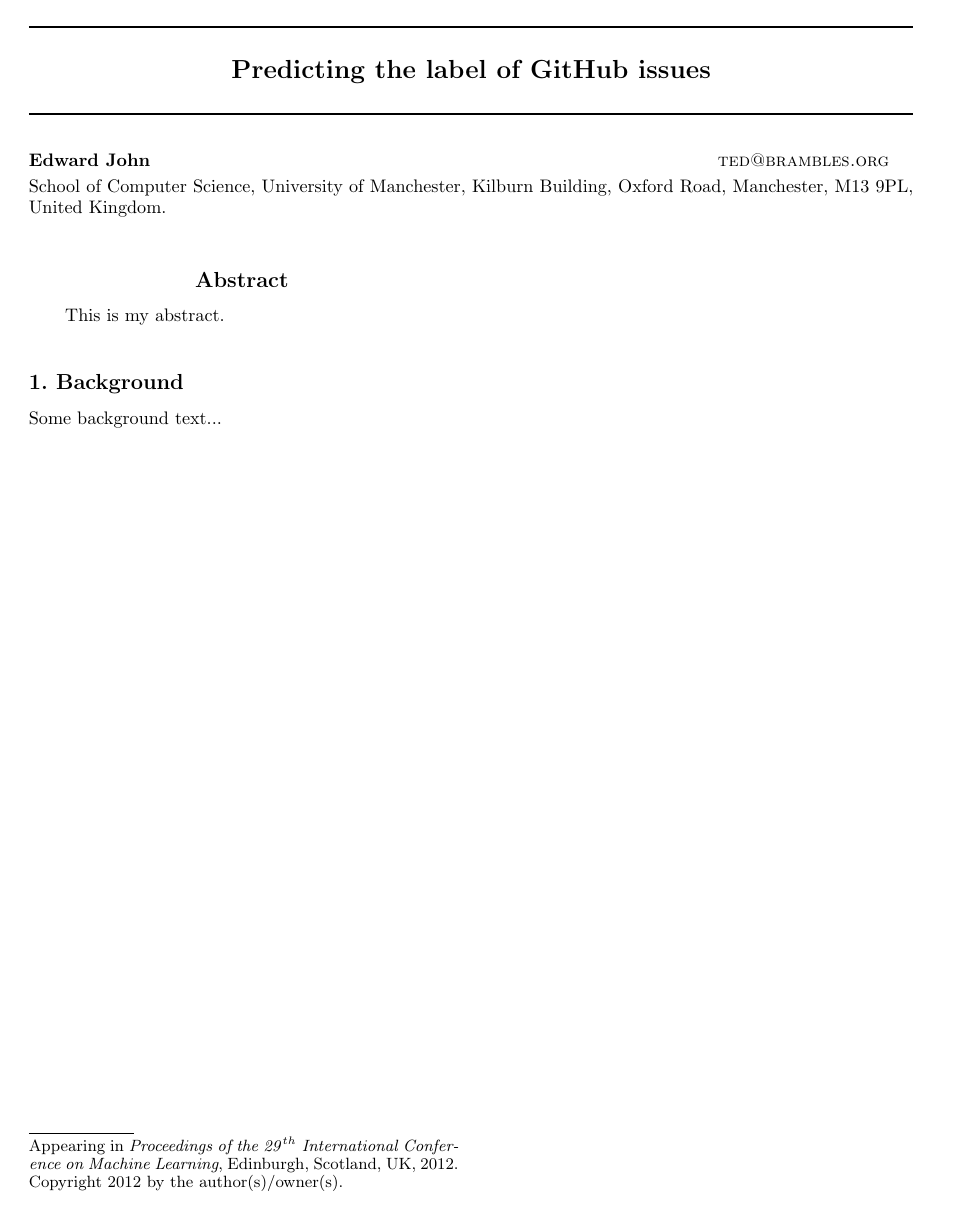
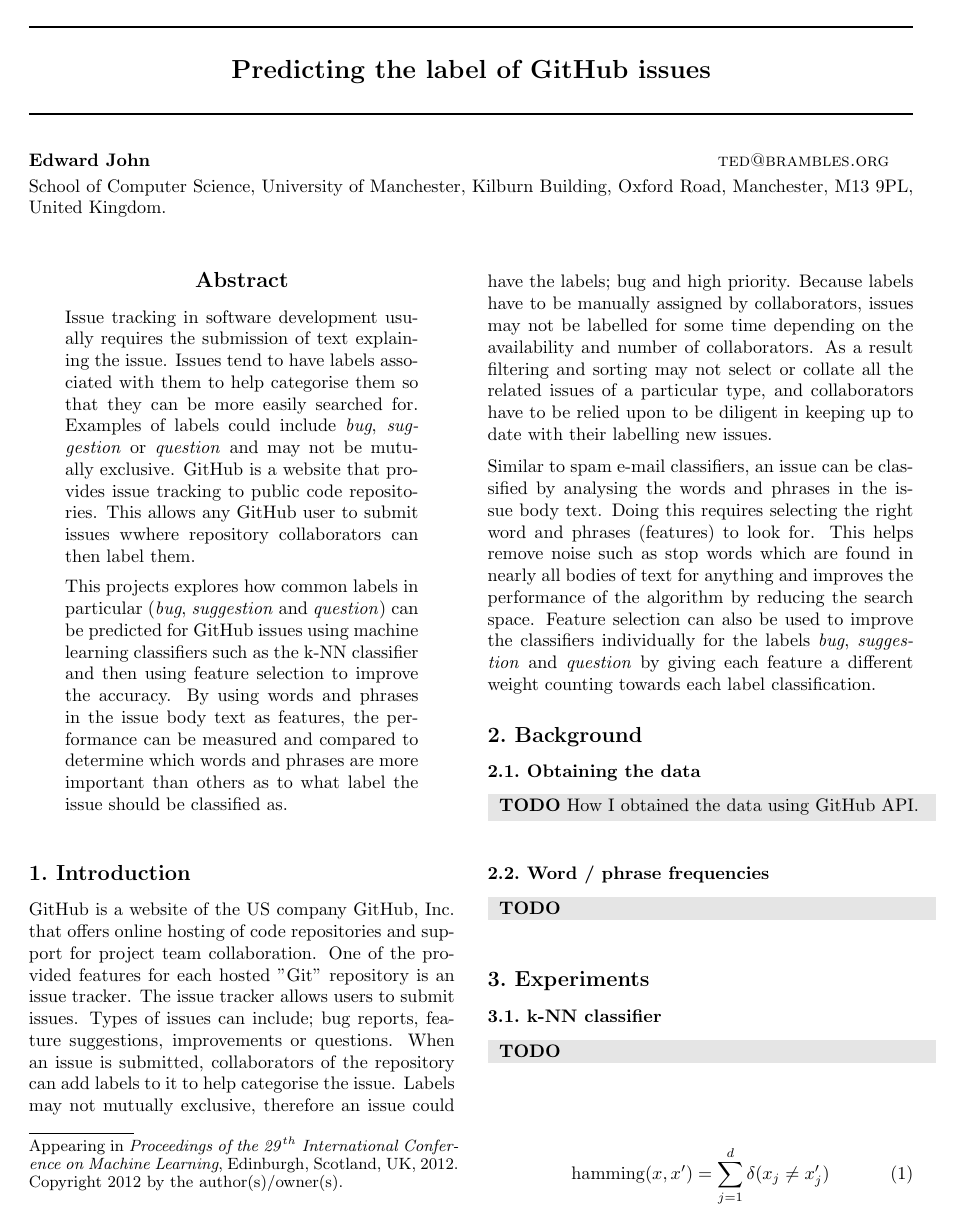
Before and after one commit to IntelOrca/issue-predictor, a LaTeX paper (report/report/comp61011.tex, which reads report/report/content.tex): the whole page before the commit and page 1 of 3 after it. Compiled offline with pdfLaTeX.

Commit message:
start writing report

```diff
--- a/report/report/comp61011.tex
+++ b/report/report/comp61011.tex
@@ -16,6 +16,7 @@
 \usepackage{algorithm}
 \usepackage{algorithmic}
 \usepackage{hyperref}
+\usepackage{color}
 \newcommand{\theHalgorithm}{\arabic{algorithm}}
 
 %--------------------------------------------------------------------------
@@ -50,18 +51,15 @@
 ]
 
 %--------------------------------------------------------------------------
-% Abstract
+% Content
 %--------------------------------------------------------------------------
-\begin{abstract}
-This is my abstract.
-\end{abstract}
+\input{content}
+\clearpage
 
 %--------------------------------------------------------------------------
-% Background
+% Bibliography
 %--------------------------------------------------------------------------
-\section{Background}
-\label{submission}
-Some background text...
-
+\bibliography{../comp61011}
+\bibliographystyle{icml2012}
 
 \end{document}
--- /dev/null
+++ b/report/report/content.tex
@@ -0,0 +1,69 @@
+%--------------------------------------------------------------------------
+% COMP61011, project
+% Edward John
+% University of Manchester
+%--------------------------------------------------------------------------
+\definecolor{light-gray}{gray}{0.9}
+\newcommand{\todo}[1]{
+	\colorbox{light-gray}{
+		\parbox{\linewidth}{
+			\textbf{TODO} #1
+		}
+	}
+}
+
+%--------------------------------------------------------------------------
+% Abstract
+%--------------------------------------------------------------------------
+\begin{abstract}
+Issue tracking in software development usually requires the submission of text explaining the issue. Issues tend to have labels
+associated with them to help categorise them so that they can be more easily searched for. Examples of labels could include
+\textit{bug}, \textit{suggestion} or \textit{question} and may not be mutually exclusive. GitHub is a website that provides
+issue tracking to public code repositories. This allows any GitHub user to submit issues wwhere repository collaborators can
+then label them.
+
+This projects explores how common labels in particular (\textit{bug}, \textit{suggestion} and \textit{question}) can be
+predicted for GitHub issues using machine learning classifiers such as the k-NN classifier and then using feature selection to
+improve the accuracy. By using words and phrases in the issue body text as features, the performance can be measured and
+compared to determine which words and phrases are more important than others as to what label the issue should be classified as.
+\end{abstract}
+
+%--------------------------------------------------------------------------
+% Introduction
+%--------------------------------------------------------------------------
+\section{Introduction}
+GitHub is a website of the US company GitHub, Inc. that offers online hosting of code repositories and support for project team
+collaboration. One of the provided features for each hosted "Git" repository is an issue tracker. The issue tracker allows users
+to submit issues. Types of issues can include; bug reports, feature suggestions, improvements or questions. When an issue is
+submitted, collaborators of the repository can add labels to it to help categorise the issue. Labels may not mutually exclusive,
+therefore an issue could have the labels; bug and high priority. Because labels have to be manually assigned by collaborators,
+issues may not be labelled for some time depending on the availability and number of collaborators. As a result filtering and
+sorting may not select or collate all the related issues of a particular type, and collaborators have to be relied upon to be
+diligent in keeping up to date with their labelling new issues.
+
+Similar to spam e-mail classifiers, an issue can be classified by analysing the words and phrases in the issue body text. Doing
+this requires selecting the right word and phrases (features) to look for. This helps remove noise such as stop words which are
+found in nearly all bodies of text for anything and improves the performance of the algorithm by reducing the search space.
+Feature selection can also be used to improve the classifiers individually for the labels \textit{bug}, \textit{suggestion} and
+\textit{question} by giving each feature a different weight counting towards each label classification.
+
+%--------------------------------------------------------------------------
+% Background
+%--------------------------------------------------------------------------
+\section{Background}
+\subsection{Obtaining the data}
+\todo{How I obtained the data using GitHub API.}
+
+\subsection{Word / phrase frequencies}
+\todo{}
+
+%--------------------------------------------------------------------------
+% Experiments
+%--------------------------------------------------------------------------
+\section{Experiments}
+\subsection{k-NN classifier}
+\todo{}
+
+\begin{equation}
+\mathrm{hamming}(x,x') = \sum^d_{j=1} \delta (x_{j} \neq x'_{j})
+\end{equation}
@@ -0,0 +79 @@
+\subsection{Feature selection}
```
Also changed, not shown: report/report/content.tex (22 more changed lines), 1 other file.
